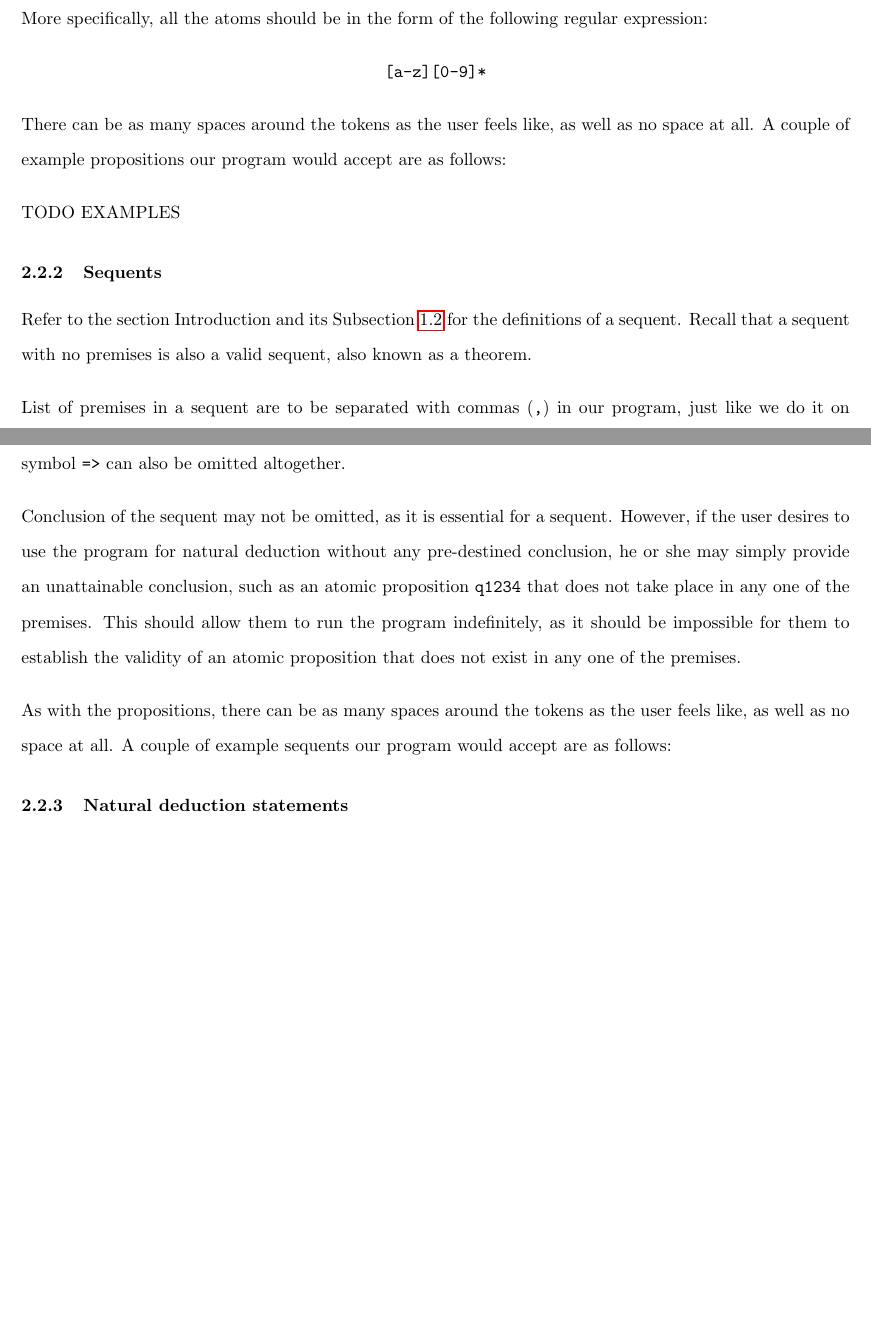
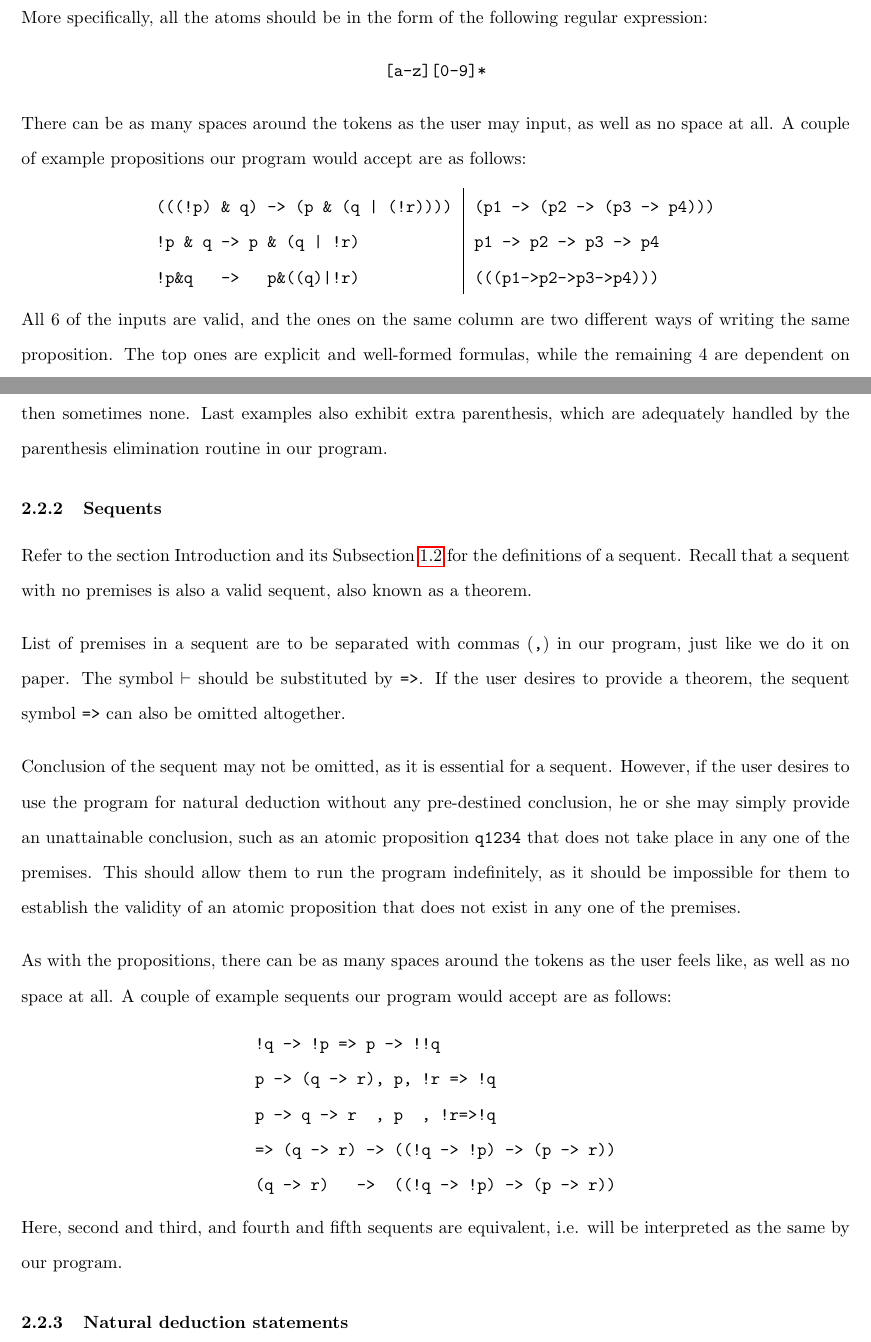
Before and after one commit to ThoAppelsin/Interactive-Propositional-Logic-Engine, a LaTeX document (report/report.tex): two parts of pages 9 and 10 of 12 before the commit and two parts of pages 9 and 10 of 13 after it, joined at a grey line, cut so that both start at the same text, the shorter picture padded with empty space. Compiled offline with pdfLaTeX.

Commit message:
Added examples for almost everything.

```diff
--- a/report/report.tex
+++ b/report/report.tex
@@ -476,12 +477,25 @@ all the atoms should be in the form of the following regular expression:
 \verb|[a-z][0-9]*|
 \end{center}
 
-There can be as many spaces around the tokens as the user feels like,
+There can be as many spaces around the tokens as the user may input,
 as well as no space at all. A couple of example propositions our program
 would accept are as follows:
 
-% TODO
-TODO EXAMPLES
+\begin{center}
+	\begin{tabular}{l | l}
+		\verb^(((!p) & q) -> (p & (q | (!r))))^ & \verb^(p1 -> (p2 -> (p3 -> p4)))^\\
+		\verb^!p & q -> p & (q | !r)^           & \verb^p1 -> p2 -> p3 -> p4^\\
+		\verb^!p&q   ->   p&((q)|!r)^           & \verb^(((p1->p2->p3->p4)))^
+	\end{tabular}
+\end{center}
+
+All 6 of the inputs are valid, and the ones on the same column are
+two different ways of writing the same proposition. The top ones are
+explicit and well-formed formulas, while the remaining 4 are dependent
+on conventions of precedence. The bottom ones are untidy examples, where
+there are a superfluous spaces and then sometimes none. Last examples
+also exhibit extra parenthesis, which are adequately handled by the
+parenthesis elimination routine in our program.
 
 \subsubsection{Sequents}
 
@@ -505,7 +519,19 @@ of an atomic proposition that does not exist in any one of the premises.
 As with the propositions, there can be as many spaces around the tokens as
 the user feels like, as well as no space at all. A couple of example sequents
 our program would accept are as follows:
-% TODO
+
+\begin{center}
+	\begin{tabular}{l}
+		\verb^!q -> !p => p -> !!q^\\
+		\verb^p -> (q -> r), p, !r => !q^\\
+		\verb^p -> q -> r  , p  , !r=>!q^\\
+		\verb^=> (q -> r) -> ((!q -> !p) -> (p -> r))^\\
+		\verb^(q -> r)   ->  ((!q -> !p) -> (p -> r))^
+	\end{tabular}
+\end{center}
+
+Here, second and third, and fourth and fifth sequents are equivalent, i.e.
+will be interpreted as the same by our program.
 
 \subsubsection{Natural deduction statements}
 
```
Also changed, not shown: report/report.pdf, report/report.tex (39 more changed lines), 4 other files.
